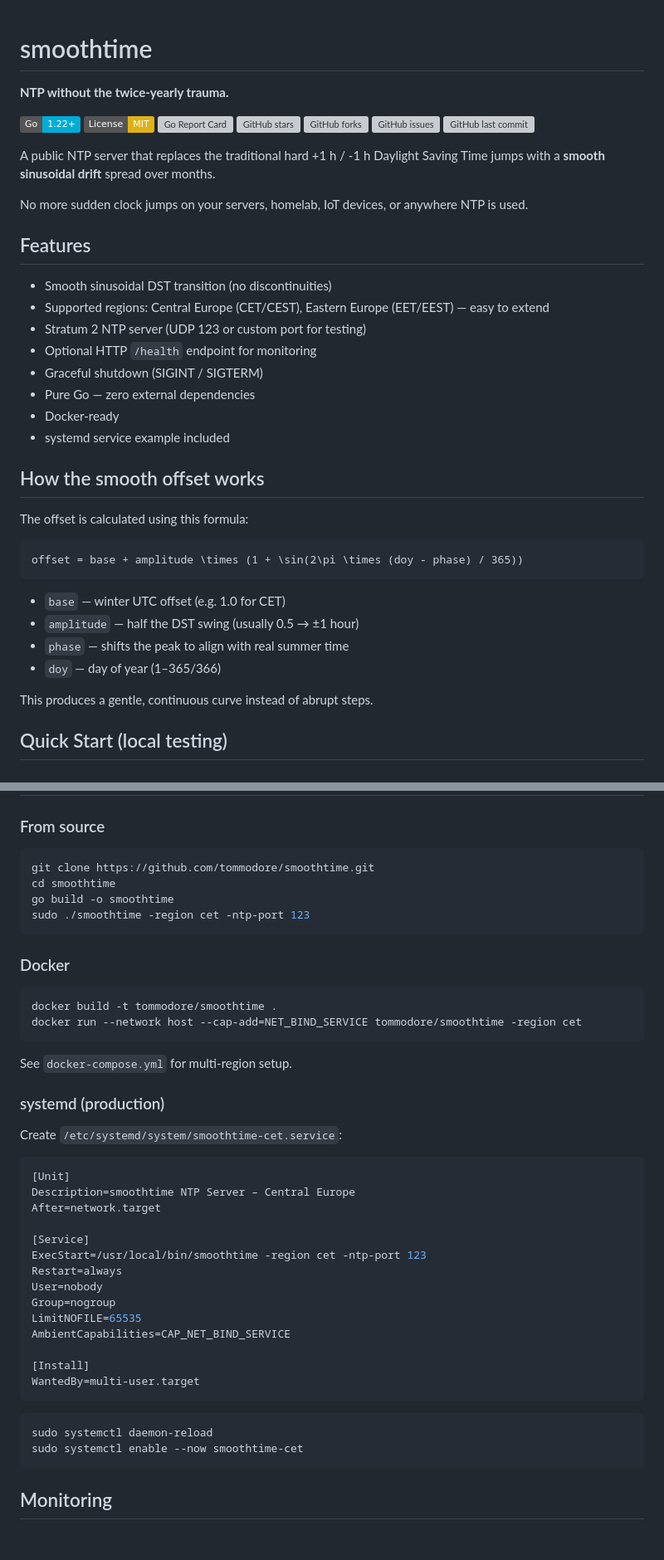
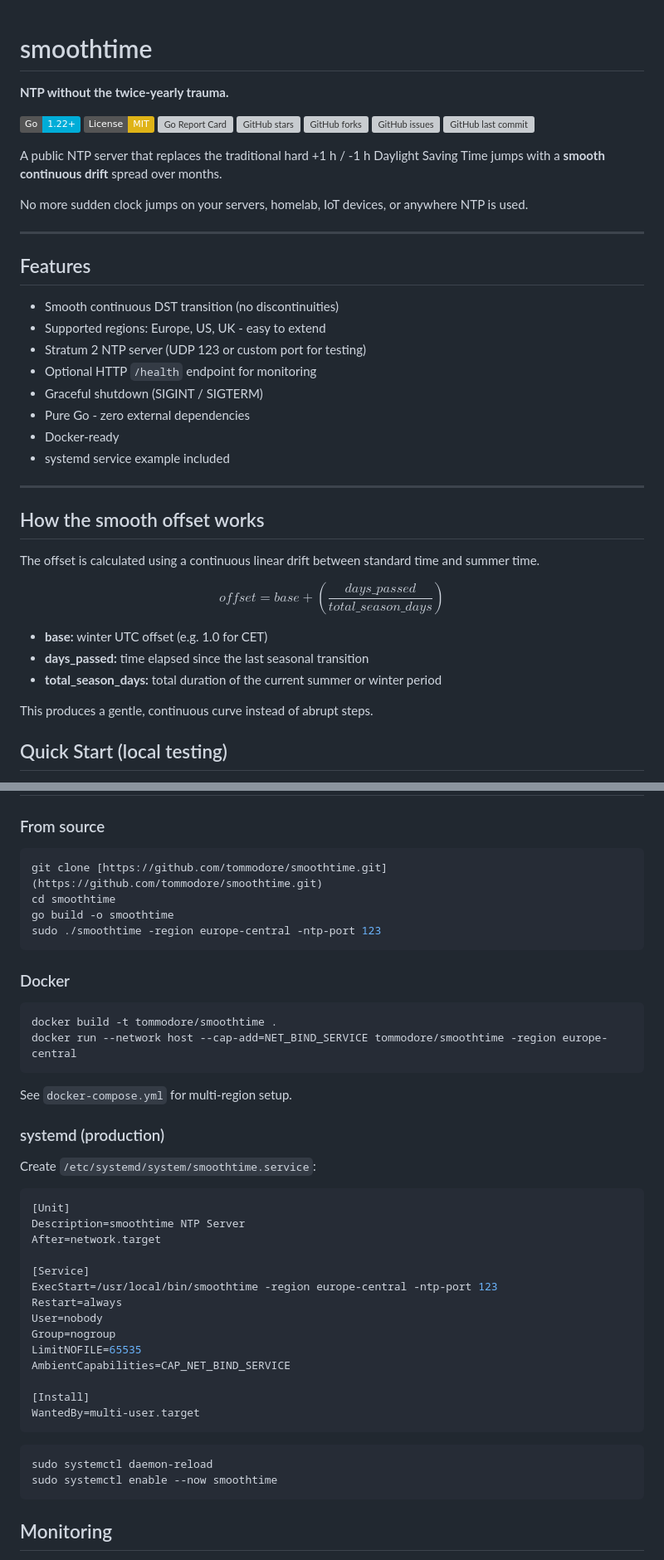
Before and after one commit to tommodore/smoothtime, a Markdown page: README.md, 2 parts joined by grey strips. Shown at 83% size. Rendered like a GitHub page; badges without logos; blank space fills up the shorter version; grey boxes are pictures that could not be loaded.

Commit message:
Revise README for clarity and region updates
Updated README to reflect changes in region terminology and smooth transition description.

````diff
--- a/README.md
+++ b/README.md
@@ -1,5 +1,4 @@
 # smoothtime
-
 **NTP without the twice-yearly trauma.**
 
 [![Go Version](https://img.shields.io/badge/Go-1.22+-00ADD8?logo=go&logoColor=white)](https://go.dev)
@@ -10,33 +9,34 @@
 ![GitHub issues](https://img.shields.io/github/issues/tommodore/smoothtime)
 ![GitHub last commit](https://img.shields.io/github/last-commit/tommodore/smoothtime)
 
-A public NTP server that replaces the traditional hard +1 h / -1 h Daylight Saving Time jumps with a **smooth sinusoidal drift** spread over months.
+A public NTP server that replaces the traditional hard +1 h / -1 h Daylight Saving Time jumps with a **smooth continuous drift** spread over months.
 
 No more sudden clock jumps on your servers, homelab, IoT devices, or anywhere NTP is used.
 
+---
+
 ## Features
 
-- Smooth sinusoidal DST transition (no discontinuities)
-- Supported regions: Central Europe (CET/CEST), Eastern Europe (EET/EEST) — easy to extend
+- Smooth continuous DST transition (no discontinuities)
+- Supported regions: Europe, US, UK - easy to extend
 - Stratum 2 NTP server (UDP 123 or custom port for testing)
 - Optional HTTP `/health` endpoint for monitoring
 - Graceful shutdown (SIGINT / SIGTERM)
-- Pure Go — zero external dependencies
+- Pure Go - zero external dependencies
 - Docker-ready
 - systemd service example included
 
+---
+
 ## How the smooth offset works
 
-The offset is calculated using this formula:
+The offset is calculated using a continuous linear drift between standard time and summer time.
 
-```math
-offset = base + amplitude \times (1 + \sin(2\pi \times (doy - phase) / 365))
-```
+$$offset = base + \left(\frac{days\_passed}{total\_season\_days}\right)$$
 
-- `base` — winter UTC offset (e.g. 1.0 for CET)
-- `amplitude` — half the DST swing (usually 0.5 → ±1 hour)
-- `phase` — shifts the peak to align with real summer time
-- `doy` — day of year (1–365/366)
+- **base:** winter UTC offset (e.g. 1.0 for CET)
+- **days_passed:** time elapsed since the last seasonal transition
+- **total_season_days:** total duration of the current summer or winter period
 
 This produces a gentle, continuous curve instead of abrupt steps.
 
@@ -69,32 +69,32 @@ chronyd -q 'server 127.0.0.1 port 1123 iburst'
 ### From source
 
 ```bash
-git clone https://github.com/tommodore/smoothtime.git
+git clone [https://github.com/tommodore/smoothtime.git](https://github.com/tommodore/smoothtime.git)
 cd smoothtime
 go build -o smoothtime
-sudo ./smoothtime -region cet -ntp-port 123
+sudo ./smoothtime -region europe-central -ntp-port 123
 ```
 
 ### Docker
 
 ```bash
 docker build -t tommodore/smoothtime .
-docker run --network host --cap-add=NET_BIND_SERVICE tommodore/smoothtime -region cet
+docker run --network host --cap-add=NET_BIND_SERVICE tommodore/smoothtime -region europe-central
 ```
 
 See `docker-compose.yml` for multi-region setup.
 
 ### systemd (production)
 
-Create `/etc/systemd/system/smoothtime-cet.service`:
+Create `/etc/systemd/system/smoothtime.service`:
 
 ```ini
 [Unit]
-Description=smoothtime NTP Server – Central Europe
+Description=smoothtime NTP Server
 After=network.target
 
 [Service]
-ExecStart=/usr/local/bin/smoothtime -region cet -ntp-port 123
+ExecStart=/usr/local/bin/smoothtime -region europe-central -ntp-port 123
 Restart=always
 User=nobody
 Group=nogroup
@@ -107,7 +107,7 @@ WantedBy=multi-user.target
 
 ```bash
 sudo systemctl daemon-reload
-sudo systemctl enable --now smoothtime-cet
+sudo systemctl enable --now smoothtime
 ```
 
 ## Monitoring
````
Also changed, not shown: other parts of README.md (+0 -7 lines).
